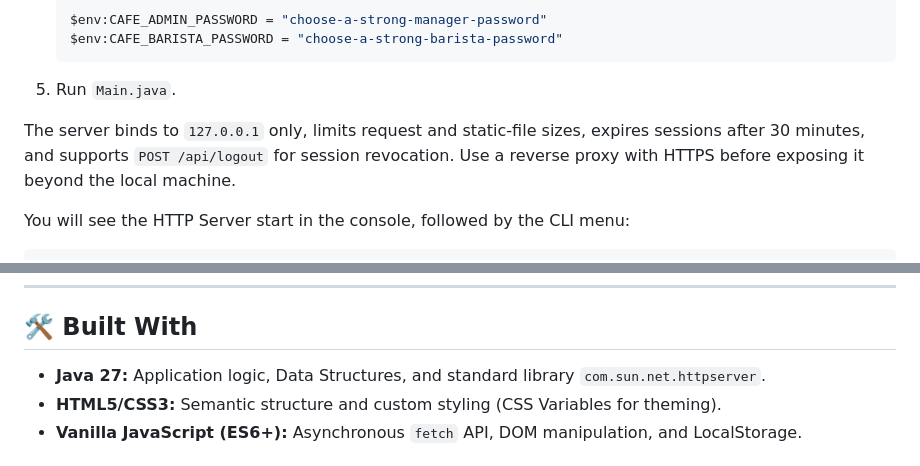
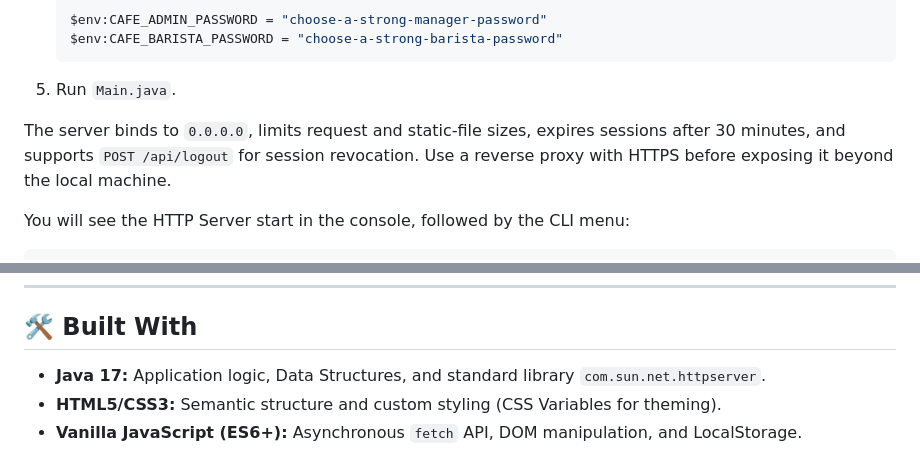
Before and after one commit to Grizzly2578/DSAA, a Markdown page: README.md, 2 parts joined by grey strips. Rendered like a GitHub page.

Commit message:
Update server binding address and Java version

````diff
--- a/README.md
+++ b/README.md
@@ -111,7 +111,7 @@ DSAA/
     ```
 5.  Run `Main.java`.
 
-The server binds to `127.0.0.1` only, limits request and static-file sizes, expires sessions after 30 minutes, and supports `POST /api/logout` for session revocation. Use a reverse proxy with HTTPS before exposing it beyond the local machine.
+The server binds to `0.0.0.0`, limits request and static-file sizes, expires sessions after 30 minutes, and supports `POST /api/logout` for session revocation. Use a reverse proxy with HTTPS before exposing it beyond the local machine.
 
 You will see the HTTP Server start in the console, followed by the CLI menu:
 ```text
@@ -158,7 +158,7 @@ The `HTTPServer.java` exposes the following endpoints:
 
 ## 🛠️ Built With
 
-*   **Java 27:** Application logic, Data Structures, and standard library `com.sun.net.httpserver`.
+*   **Java 17:** Application logic, Data Structures, and standard library `com.sun.net.httpserver`.
 *   **HTML5/CSS3:** Semantic structure and custom styling (CSS Variables for theming).
 *   **Vanilla JavaScript (ES6+):** Asynchronous `fetch` API, DOM manipulation, and LocalStorage.
 
````
